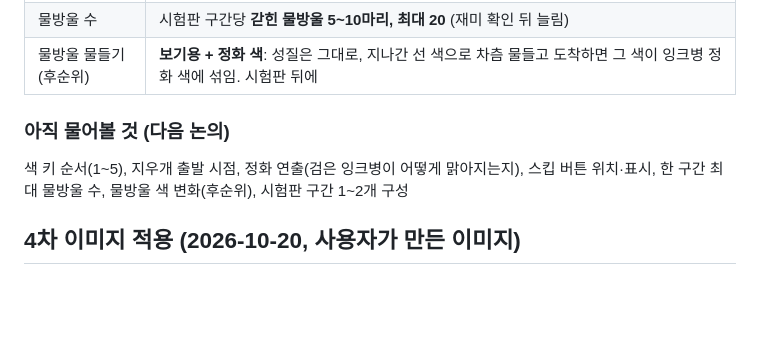
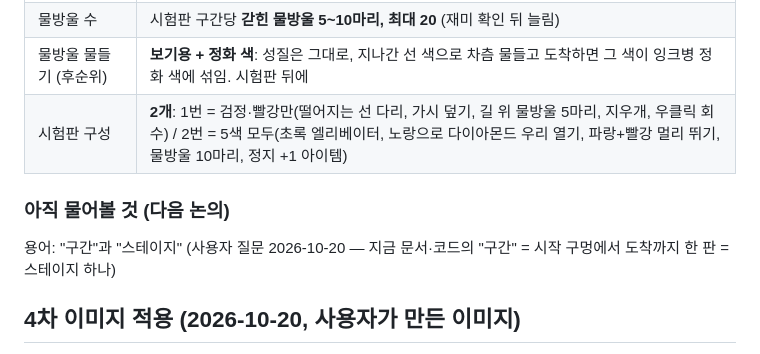
Before and after one commit to willy9068/Stop-Sketch, a Markdown page: stopsketch/DEVLOG.md, the part around the change. Drawn GitHub-style; blank space fills up the shorter version.

Commit message:
논의: 시험판 2개 구성
Co-Authored-By: Claude Opus 5.5 <noreply@anthropic.com>

```diff
--- a/stopsketch/DEVLOG.md
+++ b/stopsketch/DEVLOG.md
@@ -309,9 +309,10 @@
 | 스킵 표시 | **화면 위 가운데**(HUD 바로 아래) 버튼 "남은 물방울 기다리지 않고 끝내기 (Enter)" + 정화 숫자(예: 7/10). 키로도 누를 수 있음 |
 | 물방울 수 | 시험판 구간당 **갇힌 물방울 5~10마리, 최대 20** (재미 확인 뒤 늘림) |
 | 물방울 물들기 (후순위) | **보기용 + 정화 색**: 성질은 그대로, 지나간 선 색으로 차츰 물들고 도착하면 그 색이 잉크병 정화 색에 섞임. 시험판 뒤에 |
+| 시험판 구성 | **2개**: 1번 = 검정·빨강만(떨어지는 선 다리, 가시 덮기, 길 위 물방울 5마리, 지우개, 우클릭 회수) / 2번 = 5색 모두(초록 엘리베이터, 노랑으로 다이아몬드 우리 열기, 파랑+빨강 멀리 뛰기, 물방울 10마리, 정지 +1 아이템) |
 
 ### 아직 물어볼 것 (다음 논의)
-색 키 순서(1~5), 지우개 출발 시점, 정화 연출(검은 잉크병이 어떻게 맑아지는지), 스킵 버튼 위치·표시, 한 구간 최대 물방울 수, 물방울 색 변화(후순위), 시험판 구간 1~2개 구성
+용어: "구간"과 "스테이지" (사용자 질문 2026-10-20 — 지금 문서·코드의 "구간" = 시작 구멍에서 도착까지 한 판 = 스테이지 하나)
 
 ## 4차 이미지 적용 (2026-10-20, 사용자가 만든 이미지)
 - 바뀐 것: 캐릭터 5장(둥근 몸 + 물방울 꼭지, 연한 하늘색), bg_a(얼룩 없음), ground_fill(진한 베이지 빗금), ground_top, prop_platform(옹이 없음), deco_cloud_1~3(갈색 선)
```
